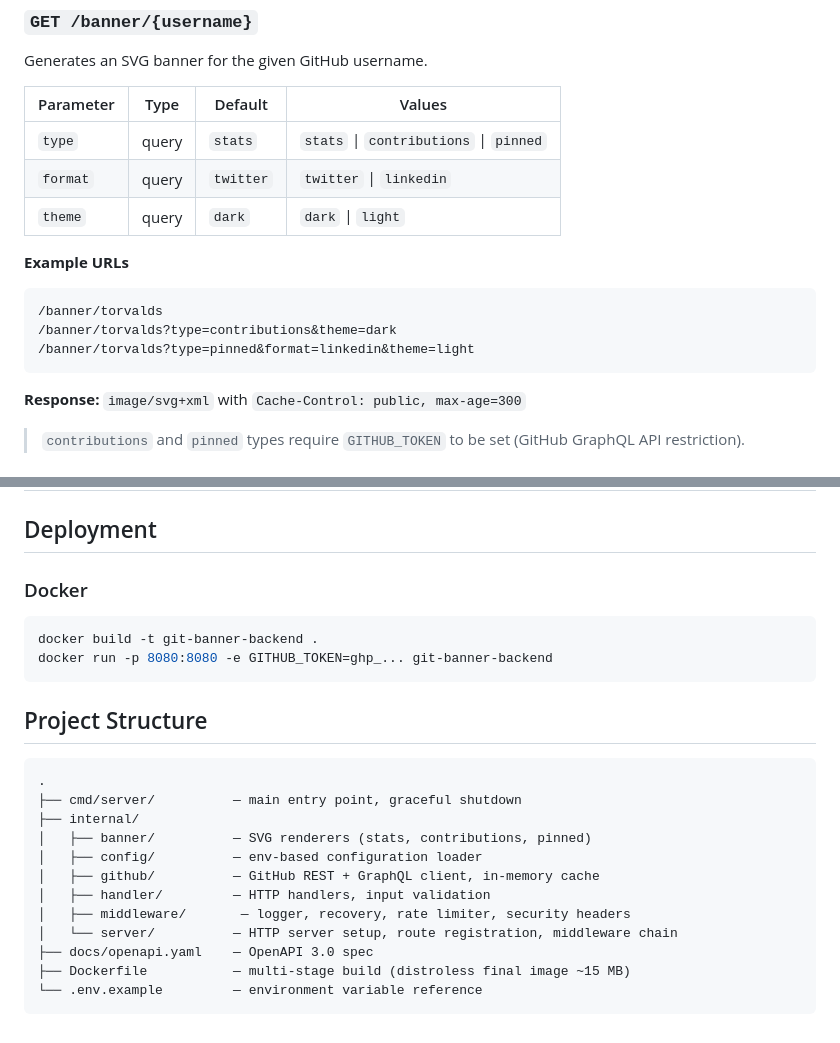
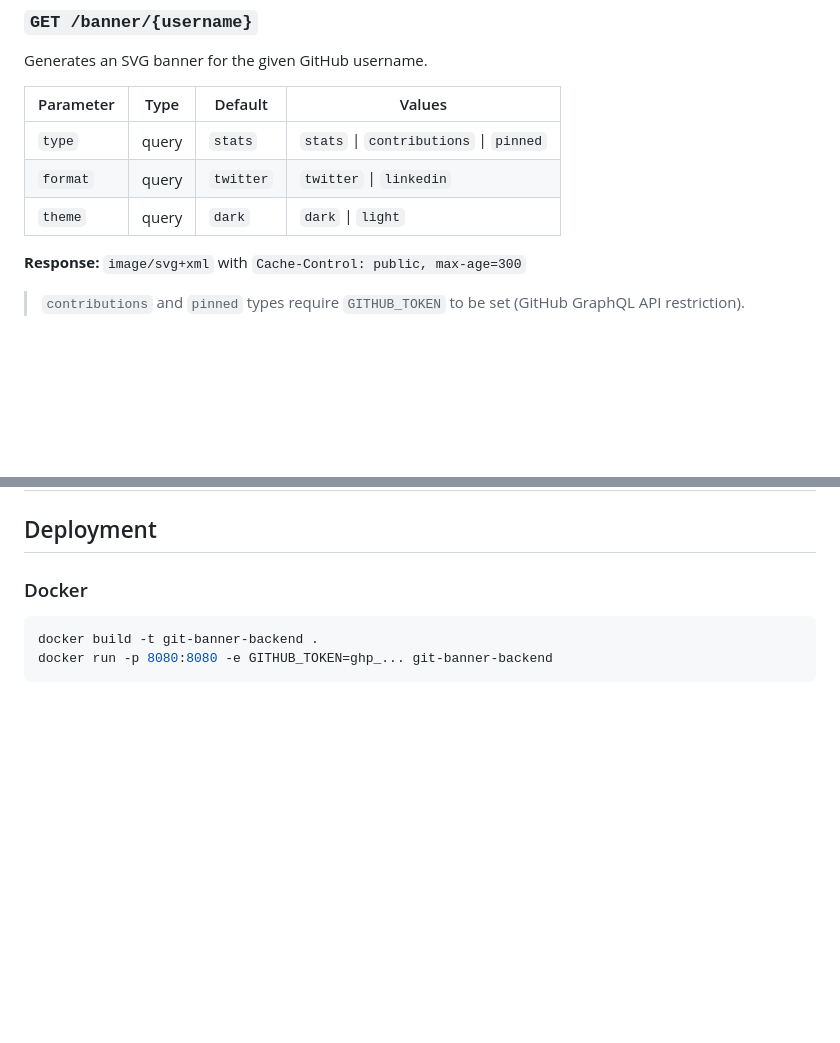
Before and after one commit to shalshcode08/git-banner-backend, a Markdown page: README.md, 2 parts joined by grey strips. Drawn GitHub-style; blank space fills up the shorter version.

Commit message:
fix: updated readme.md

````diff
--- a/README.md
+++ b/README.md
@@ -34,13 +34,6 @@ Generates an SVG banner for the given GitHub username.
 | `type` | query | `stats` | `stats` \| `contributions` \| `pinned` |
 | `format` | query | `twitter` | `twitter` \| `linkedin` |
 | `theme` | query | `dark` | `dark` \| `light` |
-
-**Example URLs**
-```
-/banner/torvalds
-/banner/torvalds?type=contributions&theme=dark
-/banner/torvalds?type=pinned&format=linkedin&theme=light
-```
 
 **Response:** `image/svg+xml` with `Cache-Control: public, max-age=300`
 
@@ -127,20 +120,3 @@ All configuration is via environment variables (or a `.env` file in the working
 docker build -t git-banner-backend .
 docker run -p 8080:8080 -e GITHUB_TOKEN=ghp_... git-banner-backend
 ```
-
-## Project Structure
-
-```
-.
-├── cmd/server/          — main entry point, graceful shutdown
-├── internal/
-│   ├── banner/          — SVG renderers (stats, contributions, pinned)
-│   ├── config/          — env-based configuration loader
-│   ├── github/          — GitHub REST + GraphQL client, in-memory cache
-│   ├── handler/         — HTTP handlers, input validation
-│   ├── middleware/       — logger, recovery, rate limiter, security headers
-│   └── server/          — HTTP server setup, route registration, middleware chain
-├── docs/openapi.yaml    — OpenAPI 3.0 spec
-├── Dockerfile           — multi-stage build (distroless final image ~15 MB)
-└── .env.example         — environment variable reference
-```
````
